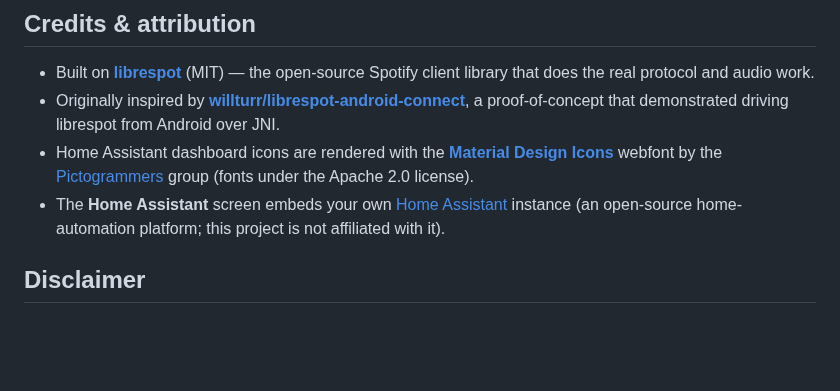
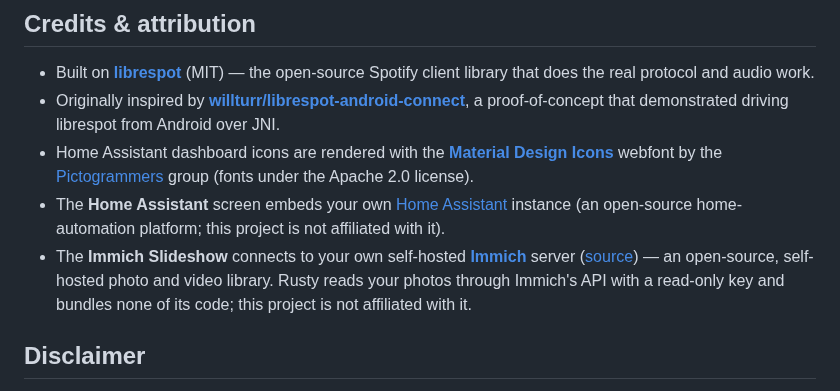
Before and after one commit to SerafiniJose/rusty, a Markdown page: README.md, the part around one of its changes. Drawn GitHub-style; blank space fills up the shorter version.

```diff
--- a/README.md
+++ b/README.md
@@ -171,6 +182,10 @@ Spotify client ──Connect/zeroconf──▶  Rusty — a feature shell (Kotli
   webfont by the [Pictogrammers](https://pictogrammers.com/) group (fonts under the Apache 2.0 license).
 - The **Home Assistant** screen embeds your own [Home Assistant](https://www.home-assistant.io/)
   instance (an open-source home-automation platform; this project is not affiliated with it).
+- The **Immich Slideshow** connects to your own self-hosted **[Immich](https://immich.app)** server
+  ([source](https://github.com/immich-app/immich)) — an open-source, self-hosted photo and video
+  library. Rusty reads your photos through Immich's API with a read-only key and bundles none of its
+  code; this project is not affiliated with it.
 
 ## Disclaimer
 
```
Also changed, not shown: other parts of README.md (+20 -9 lines), screenshots/showcase-poster.png (added).
